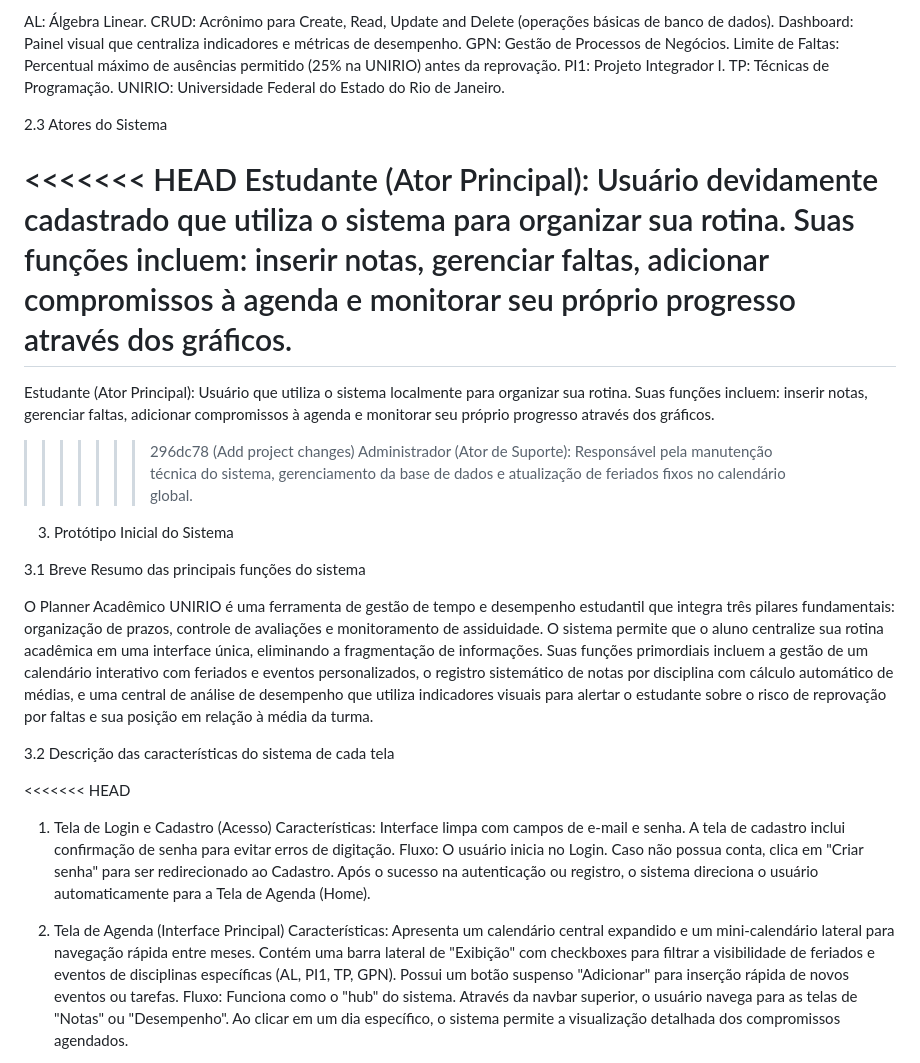
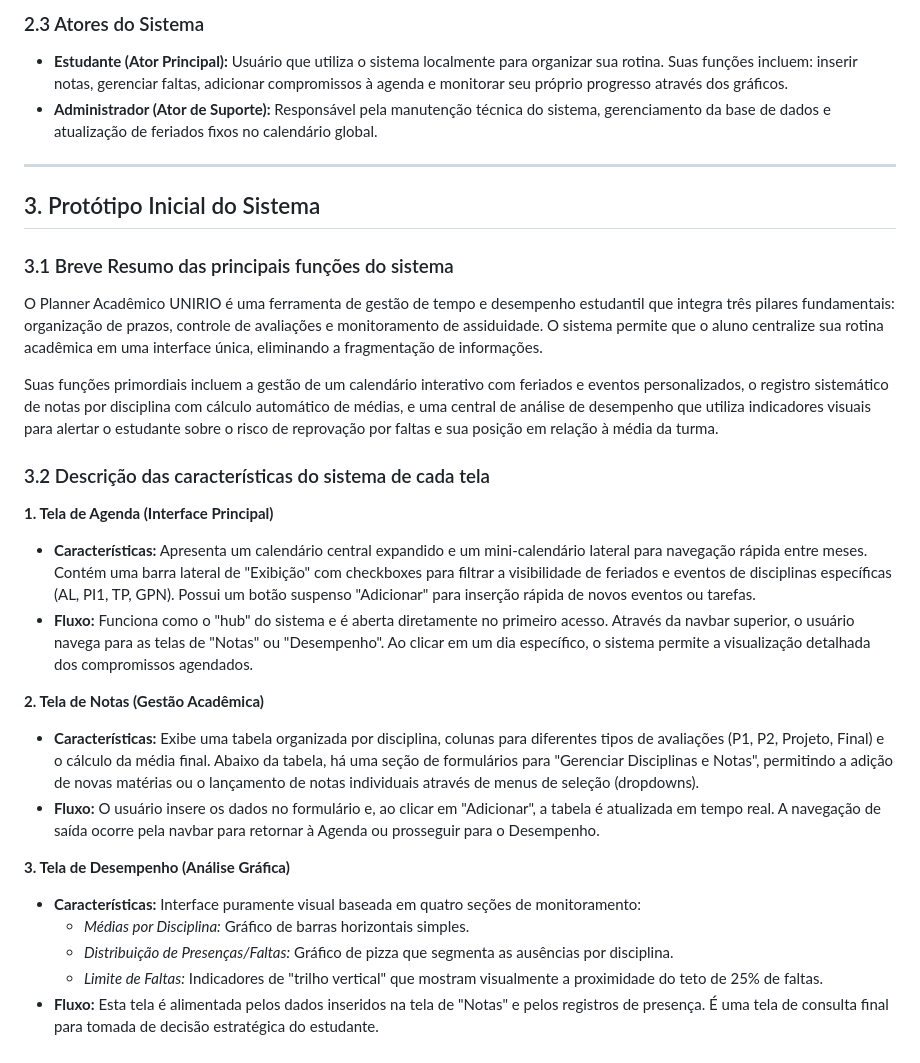
Before and after one commit to ttrindadeunirio/planner-academico, a Markdown page: README.md, the part around one of its changes. Drawn GitHub-style.

```diff
--- a/README.md
+++ b/README.md
@@ -49,39 +57,31 @@ Notificações Externas: O sistema não enviará e-mails ou SMS de alerta; as no
 
-AL: Álgebra Linear.
-CRUD: Acrônimo para Create, Read, Update and Delete (operações básicas de banco de dados).
-Dashboard: Painel visual que centraliza indicadores e métricas de desempenho.
-GPN: Gestão de Processos de Negócios.
-Limite de Faltas: Percentual máximo de ausências permitido (25% na UNIRIO) antes da reprovação.
-PI1: Projeto Integrador I.
-TP: Técnicas de Programação.
-UNIRIO: Universidade Federal do Estado do Rio de Janeiro.
+### 2.3 Atores do Sistema
+* **Estudante (Ator Principal):** Usuário que utiliza o sistema localmente para organizar sua rotina. Suas funções incluem: inserir notas, gerenciar faltas, adicionar compromissos à agenda e monitorar seu próprio progresso através dos gráficos.
+* **Administrador (Ator de Suporte):** Responsável pela manutenção técnica do sistema, gerenciamento da base de dados e atualização de feriados fixos no calendário global.
 
-2.3 Atores do Sistema
+---
 
-<<<<<<< HEAD
-Estudante (Ator Principal): Usuário devidamente cadastrado que utiliza o sistema para organizar sua rotina. Suas funções incluem: inserir notas, gerenciar faltas, adicionar compromissos à agenda e monitorar seu próprio progresso através dos gráficos.
-=======
-Estudante (Ator Principal): Usuário que utiliza o sistema localmente para organizar sua rotina. Suas funções incluem: inserir notas, gerenciar faltas, adicionar compromissos à agenda e monitorar seu próprio progresso através dos gráficos.
+## 3. Protótipo Inicial do Sistema
 
-> > > > > > > 296dc78 (Add project changes)
-> > > > > > > Administrador (Ator de Suporte): Responsável pela manutenção técnica do sistema, gerenciamento da base de dados e atualização de feriados fixos no calendário global.
+### 3.1 Breve Resumo das principais funções do sistema
+O Planner Acadêmico UNIRIO é uma ferramenta de gestão de tempo e desempenho estudantil que integra três pilares fundamentais: organização de prazos, controle de avaliações e monitoramento de assiduidade. O sistema permite que o aluno centralize sua rotina acadêmica em uma interface única, eliminando a fragmentação de informações.
 
-3. Protótipo Inicial do Sistema
-
-3.1 Breve Resumo das principais funções do sistema
-
-O Planner Acadêmico UNIRIO é uma ferramenta de gestão de tempo e desempenho estudantil que integra três pilares fundamentais: organização de prazos, controle de avaliações e monitoramento de assiduidade. O sistema permite que o aluno centralize sua rotina acadêmica em uma interface única, eliminando a fragmentação de informações.
 Suas funções primordiais incluem a gestão de um calendário interativo com feriados e eventos personalizados, o registro sistemático de notas por disciplina com cálculo automático de médias, e uma central de análise de desempenho que utiliza indicadores visuais para alertar o estudante sobre o risco de reprovação por faltas e sua posição em relação à média da turma.
 
-3.2 Descrição das características do sistema de cada tela
+### 3.2 Descrição das características do sistema de cada tela
 
-<<<<<<< HEAD
+**1. Tela de Agenda (Interface Principal)**
+* **Características:** Apresenta um calendário central expandido e um mini-calendário lateral para navegação rápida entre meses. Contém uma barra lateral de "Exibição" com checkboxes para filtrar a visibilidade de feriados e eventos de disciplinas específicas (AL, PI1, TP, GPN). Possui um botão suspenso "Adicionar" para inserção rápida de novos eventos ou tarefas.
+* **Fluxo:** Funciona como o "hub" do sistema e é aberta diretamente no primeiro acesso. Através da navbar superior, o usuário navega para as telas de "Notas" ou "Desempenho". Ao clicar em um dia específico, o sistema permite a visualização detalhada dos compromissos agendados.
 
-1. Tela de Login e Cadastro (Acesso)
-   Características: Interface limpa com campos de e-mail e senha. A tela de cadastro inclui confirmação de senha para evitar erros de digitação.
-   Fluxo: O usuário inicia no Login. Caso não possua conta, clica em "Criar senha" para ser redirecionado ao Cadastro. Após o sucesso na autenticação ou registro, o sistema direciona o usuário automaticamente para a Tela de Agenda (Home).
+**2. Tela de Notas (Gestão Acadêmica)**
+* **Características:** Exibe uma tabela organizada por disciplina, colunas para diferentes tipos de avaliações (P1, P2, Projeto, Final) e o cálculo da média final. Abaixo da tabela, há uma seção de formulários para "Gerenciar Disciplinas e Notas", permitindo a adição de novas matérias ou o lançamento de notas individuais através de menus de seleção (dropdowns).
+* **Fluxo:** O usuário insere os dados no formulário e, ao clicar em "Adicionar", a tabela é atualizada em tempo real. A navegação de saída ocorre pela navbar para retornar à Agenda ou prosseguir para o Desempenho.
 
-2. Tela de Agenda (Interface Principal)
-   Características: Apresenta um calendário central expandido e um mini-calendário lateral para navegação rápida entre meses. Contém uma barra lateral de "Exibição" com checkboxes para filtrar a visibilidade de feriados e eventos de disciplinas específicas (AL, PI1, TP, GPN). Possui um botão suspenso "Adicionar" para inserção rápida de novos eventos ou tarefas.
-   Fluxo: Funciona como o "hub" do sistema. Através da navbar superior, o usuário navega para as telas de "Notas" ou "Desempenho". Ao clicar em um dia específico, o sistema permite a visualização detalhada dos compromissos agendados.
+**3. Tela de Desempenho (Análise Gráfica)**
+* **Características:** Interface puramente visual baseada em quatro seções de monitoramento:
+  * *Médias por Disciplina:* Gráfico de barras horizontais simples.
+  * *Distribuição de Presenças/Faltas:* Gráfico de pizza que segmenta as ausências por disciplina.
+  * *Limite de Faltas:* Indicadores de "trilho vertical" que mostram visualmente a proximidade do teto de 25% de faltas.
+* **Fluxo:** Esta tela é alimentada pelos dados inseridos na tela de "Notas" e pelos registros de presença. É uma tela de consulta final para tomada de decisão estratégica do estudante.
 
```
Also changed, not shown: other parts of README.md (+38 -56 lines).
